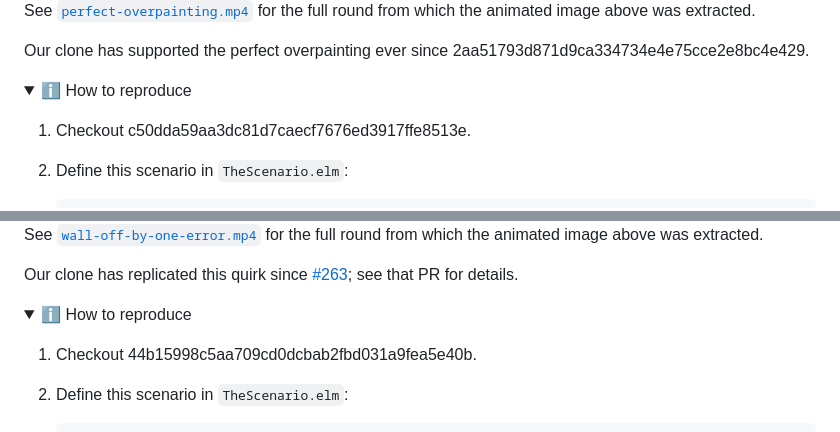
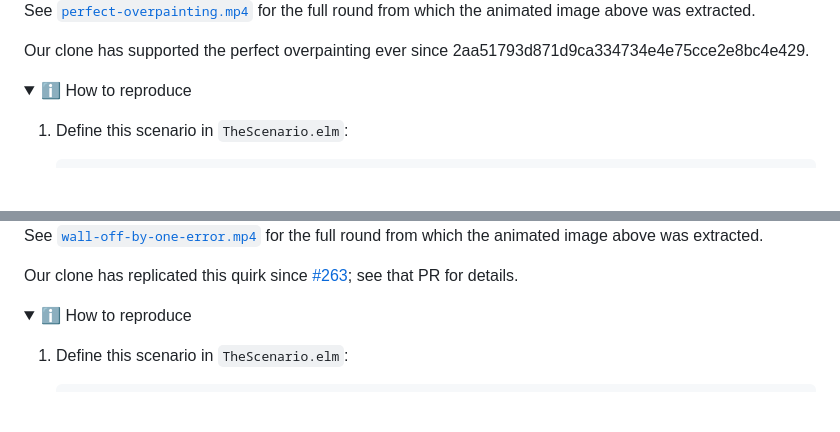
Before and after one commit to SimonAlling/kurve, a Markdown page: docs/about-the-original-game.md, 2 parts joined by grey strips. Drawn GitHub-style; folded sections open; blank space fills up the shorter version.

Commit message:
Don't specify commits in surprising-behavior repros (#452)
The idea behind specifying commits was to make the repros immune to change: they would just keep working regardless of any other changes.

However, I've realized that it may actually be _easier_ in one sense to maintain repros that match the current state of the repo, because e.g. searching for something obsolete/outdated becomes less confusing. I also think documentation that's kept up to date provides more value.

Yes, such documentation can go out of sync, but then one can always go back in the history. If we want to say something about a particular version of the code, then I think we should do that in commit messages (as we always have), not in Markdown files.

````diff
--- a/docs/about-the-original-game.md
+++ b/docs/about-the-original-game.md
@@ -134,8 +134,6 @@ Our clone has supported the perfect overpainting ever since 2aa51793d871d9ca3347
 
 <summary>ℹ️ How to reproduce</summary>
 
-  1. Checkout c50dda59aa3dc81d7caecf7676ed3917ffe8513e.
-
   1. Define this scenario in `TheScenario.elm`:
 
      ```elm
@@ -191,8 +189,6 @@ Our clone has replicated this quirk since [#263]; see that PR for details.
 
 <summary>ℹ️ How to reproduce</summary>
 
-  1. Checkout 44b15998c5aa709cd0dcbab2fbd031a9fea5e40b.
-
   1. Define this scenario in `TheScenario.elm`:
 
      ```elm
````
